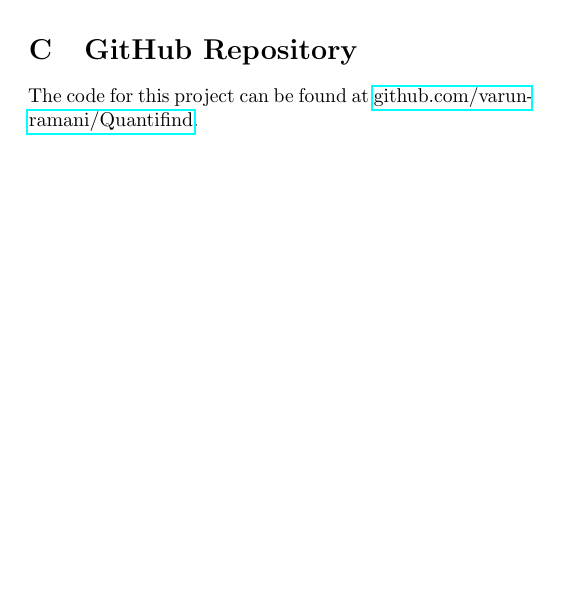
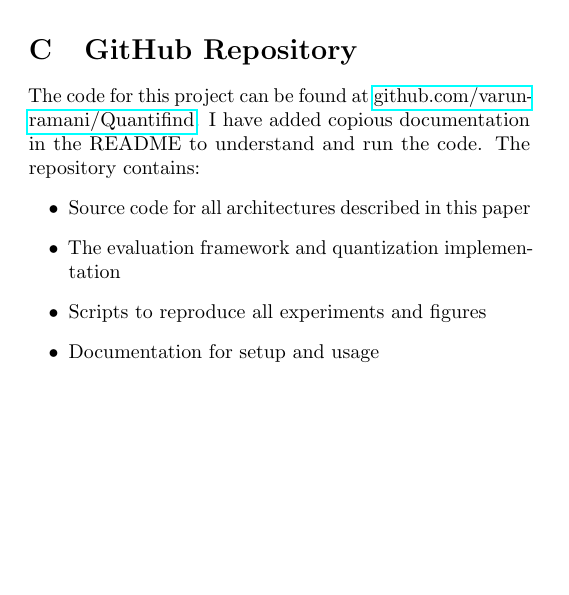
Before and after one commit to varun-ramani/Quantifind, a LaTeX paper (report/report.tex): part of page 6 of 18, cut so that both start at the same text, the shorter picture padded with empty space. Compiled offline with pdfLaTeX.

Commit message:
updated github repo section of report

```diff
--- a/report/report.tex
+++ b/report/report.tex
@@ -468,7 +468,15 @@ explicitly detached from the PyTorch computation graph.
 \end{itemize}
 
 \section{GitHub Repository}
-The code for this project can be found at \href{https://github.com/varun-ramani/Quantifind}{github.com/varun-ramani/Quantifind}.
+The code for this project can be found at
+\href{https://github.com/varun-ramani/Quantifind}{github.com/varun-ramani/Quantifind}. I have added copious documentation in the README
+to understand and run the code. The repository contains:
+\begin{itemize}
+\item Source code for all architectures described in this paper
+\item The evaluation framework and quantization implementation
+\item Scripts to reproduce all experiments and figures
+\item Documentation for setup and usage
+\end{itemize}
 
 \clearpage
 \onecolumn
```
